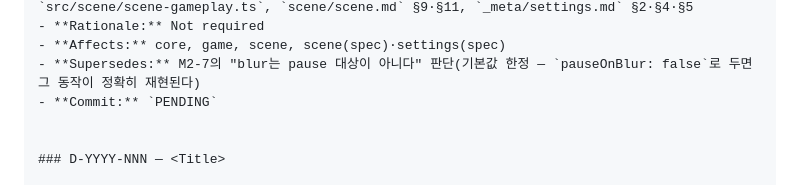
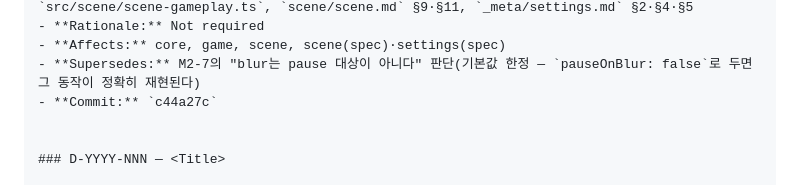
Before and after one commit to airpole/conflux-redesign, a Markdown page: DECISION_LOG.md, the part around the change. GitHub-like rendering.

Commit message:
docs(log): D-2026-089 커밋 SHA 기입
Co-Authored-By: Claude Sonnet 5 <noreply@anthropic.com>
Claude-Session: https://claude.ai/code/session_0174f7zuK1dcwJyLSHX5P44x

```diff
--- a/DECISION_LOG.md
+++ b/DECISION_LOG.md
@@ -1239,7 +1239,7 @@
 - **Rationale:** Not required
 - **Affects:** core, game, scene, scene(spec)·settings(spec)
 - **Supersedes:** M2-7의 "blur는 pause 대상이 아니다" 판단(기본값 한정 — `pauseOnBlur: false`로 두면 그 동작이 정확히 재현된다)
-- **Commit:** `PENDING`
+- **Commit:** `c44a27c`
 
 
 ### D-YYYY-NNN — <Title>
```
